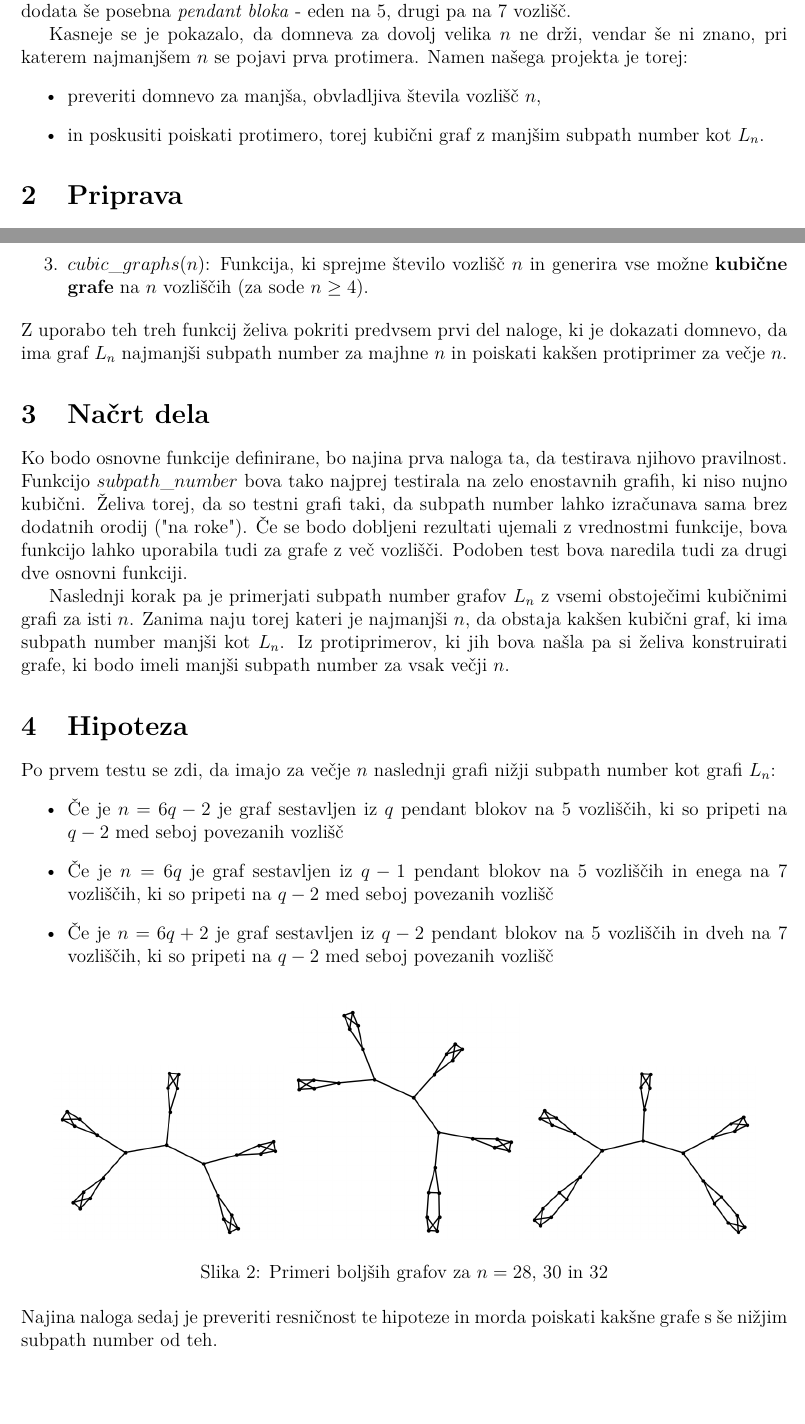
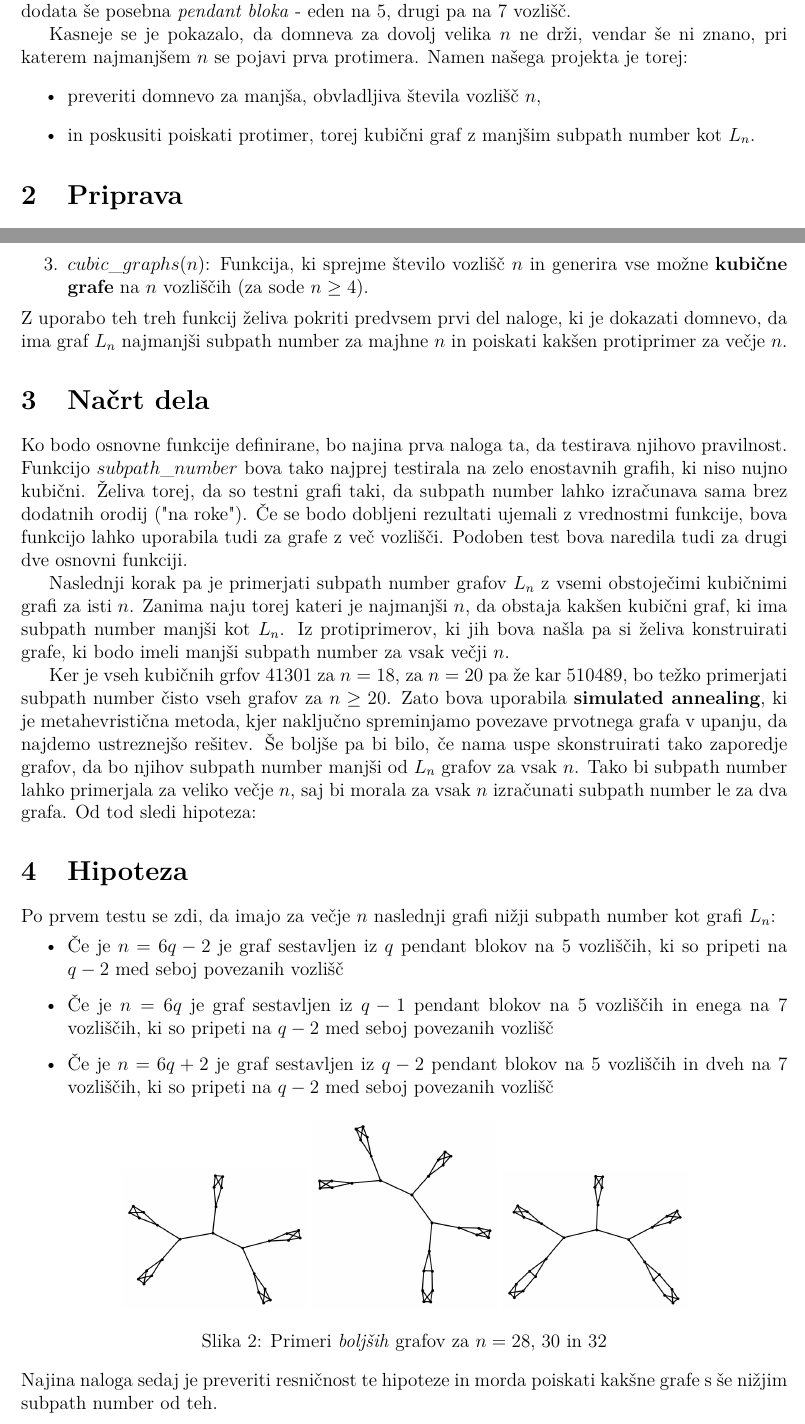
Before and after one commit to ZigaObradovic/FP_Group13, a LaTeX document (Kratek opis/KratekOpis.tex): two parts of pages 1 and 2 of 2, joined at a grey line, cut so that both start at the same text, the shorter picture padded with empty space. Compiled offline with pdfLaTeX.

Commit message:
Dokončan kratek opis

```diff
--- a/Kratek opis/KratekOpis.tex
+++ b/Kratek opis/KratekOpis.tex
@@ -46,7 +46,7 @@ vendar še ni znano, pri katerem najmanjšem $n$ se pojavi prva protimera.
 Namen našega projekta je torej:
 \begin{itemize}
     \item preveriti domnevo za manjša, obvladljiva števila vozlišč $n$,
-    \item in poskusiti poiskati protimero, torej kubični graf z manjšim
+    \item in poskusiti poiskati protimer, torej kubični graf z manjšim
     subpath number kot $L_n$.
 \end{itemize}
 
@@ -74,6 +74,8 @@ Ko bodo osnovne funkcije definirane, bo najina prva naloga ta, da testirava njih
 
 Naslednji korak pa je primerjati subpath number grafov $L_n$ z vsemi obstoječimi kubičnimi grafi za isti $n$. Zanima naju torej kateri je najmanjši $n$, da obstaja kakšen kubični graf, ki ima subpath number manjši kot $L_n$. Iz protiprimerov, ki jih bova našla pa si želiva konstruirati grafe, ki bodo imeli manjši subpath number za vsak večji $n$.
 
+Ker je vseh kubičnih grfov $41301$ za $n = 18$, za $n = 20$ pa že kar $510489$, bo težko primerjati subpath number čisto vseh grafov za $n \geq 20$. Zato bova uporabila \textbf{simulated annealing}, ki je metahevristična metoda, kjer naključno spreminjamo povezave prvotnega grafa v upanju, da najdemo ustreznejšo rešitev. Še boljše pa bi bilo, če nama uspe skonstruirati tako zaporedje grafov, da bo njihov subpath
+number manjši od $L_n$ grafov za vsak $n$. Tako bi subpath number lahko primerjala za veliko večje $n$, saj bi morala za vsak $n$ izračunati subpath number le za dva grafa. Od tod sledi hipoteza:
 \section{Hipoteza}
 
 Po prvem testu se zdi, da imajo za večje $n$ naslednji grafi nižji subpath number kot grafi $L_n$:
@@ -85,10 +87,10 @@ Po prvem testu se zdi, da imajo za večje $n$ naslednji grafi nižji subpath num
 
 \begin{figure}[h!]
 \centering
-\includegraphics[width=0.3\textwidth]{Slike/graf_n28.png}
-\includegraphics[width=0.3\textwidth]{Slike/graf_n30.png}
-\includegraphics[width=0.3\textwidth]{Slike/graf_n32.png}
-\caption{Primeri boljših grafov za $n = 28$, $30$ in $32$}
+\includegraphics[width=0.24\textwidth]{Slike/graf_n28.png}
+\includegraphics[width=0.24\textwidth]{Slike/graf_n30.png}
+\includegraphics[width=0.24\textwidth]{Slike/graf_n32.png}
+\caption{Primeri \textit{boljših} grafov za $n = 28$, $30$ in $32$}
 \end{figure}
 
 \noindent Najina naloga sedaj je preveriti resničnost te hipoteze in morda poiskati kakšne grafe s še nižjim subpath number od teh.
```
Also changed, not shown: Kratek opis/KratekOpis.pdf, 1 other file.
